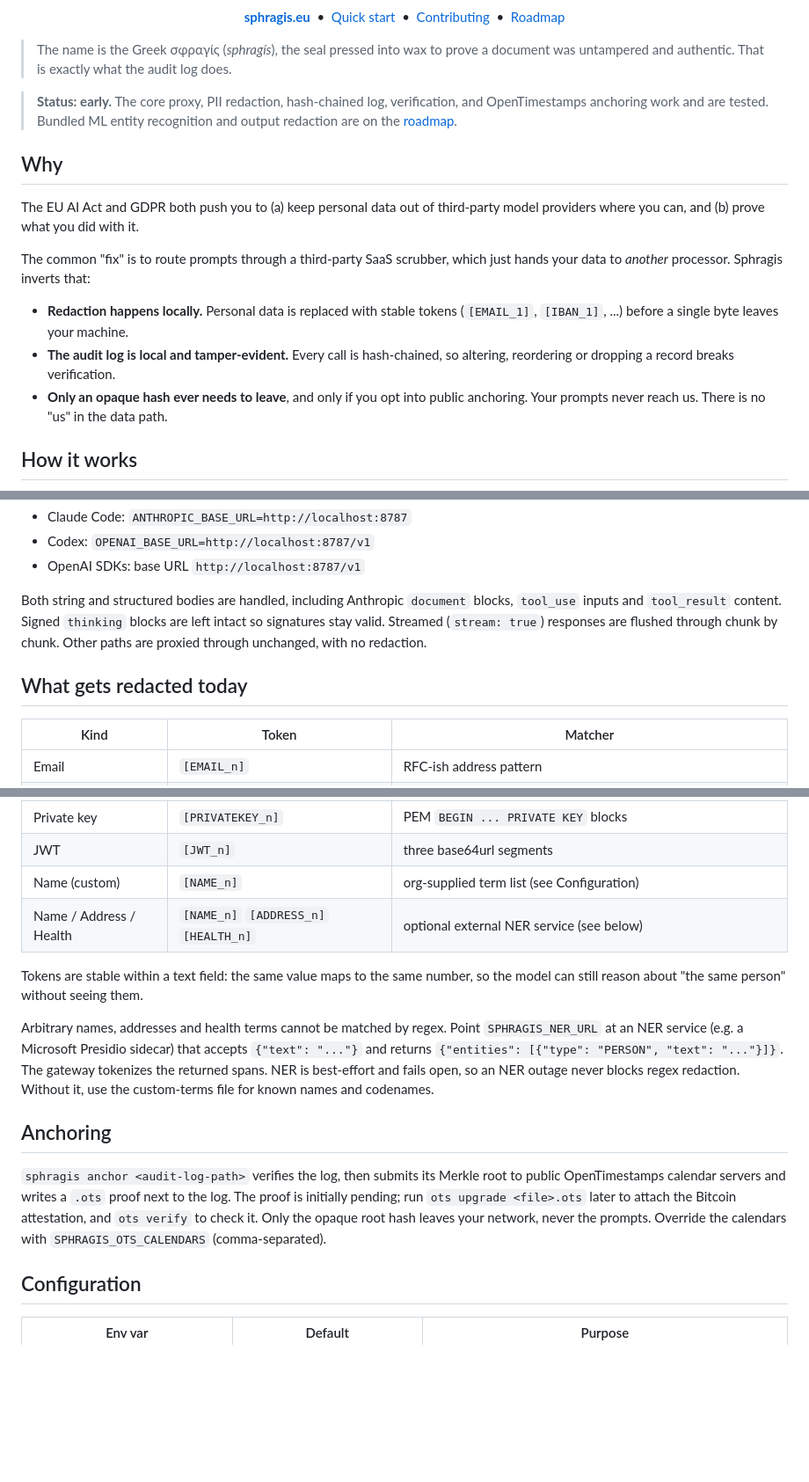
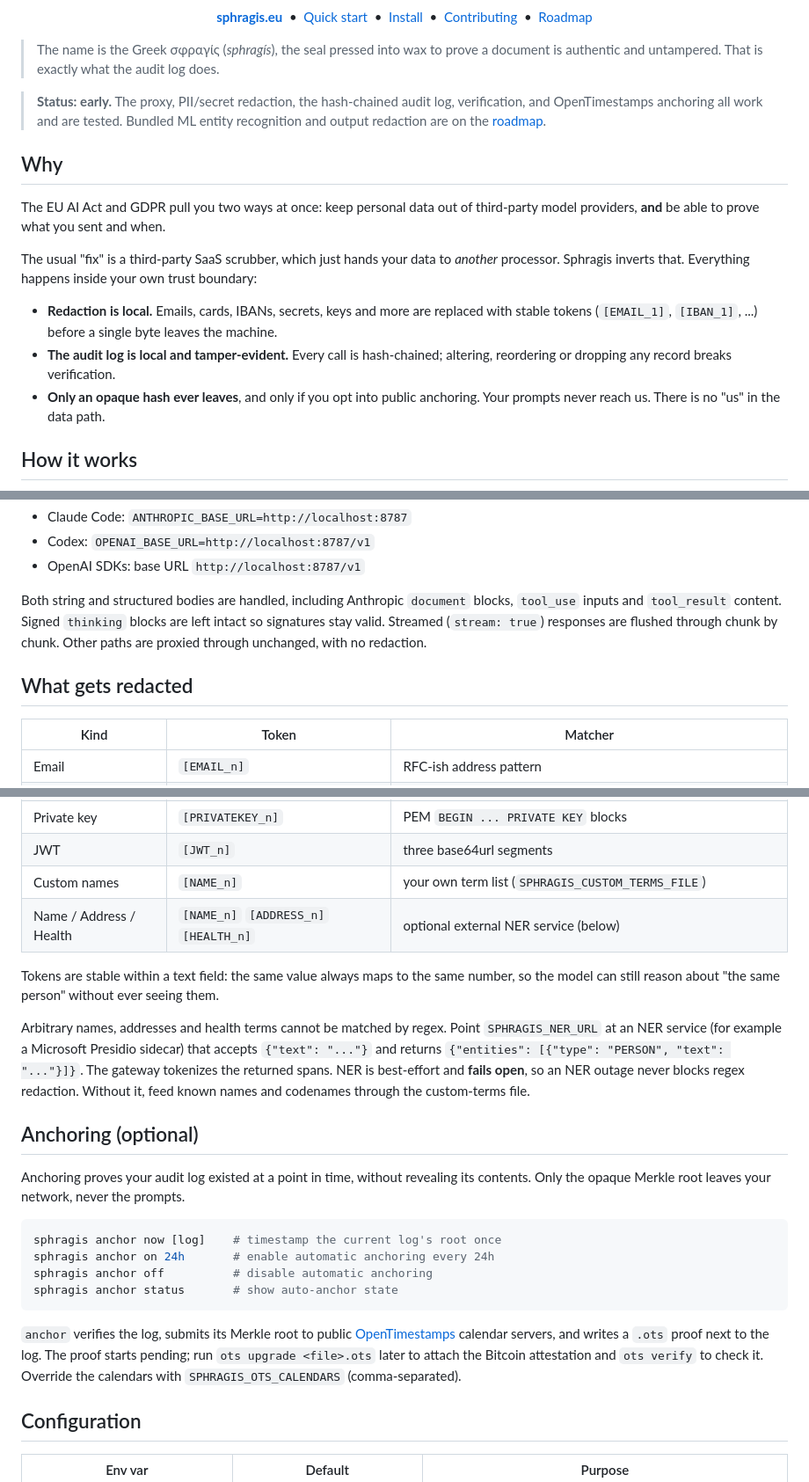
Before and after one commit to sphragis-oss/sphragis, a Markdown page: README.md, 3 parts joined by grey strips. Shown at 88% size. GitHub-like rendering; blank space fills up the shorter version.

````diff
--- a/README.md
+++ b/README.md
@@ -15,30 +16,32 @@ We never see your prompts.
 [![Status](https://img.shields.io/badge/status-early-orange.svg)](#project-status)
 
-[**sphragis.eu**](https://sphragis.eu) &nbsp;&bull;&nbsp; [Quick start](#quick-start) &nbsp;&bull;&nbsp; [Contributing](CONTRIBUTING.md) &nbsp;&bull;&nbsp; [Roadmap](ROADMAP.md)
+[**sphragis.eu**](https://sphragis.eu) &nbsp;&bull;&nbsp; [Quick start](#quick-start) &nbsp;&bull;&nbsp; [Install](#install) &nbsp;&bull;&nbsp; [Contributing](CONTRIBUTING.md) &nbsp;&bull;&nbsp; [Roadmap](ROADMAP.md)
 
 </div>
 
-> The name is the Greek σφραγίς (*sphragís*), the seal pressed into wax to prove
-> a document was untampered and authentic. That is exactly what the audit log does.
+> The name is the Greek σφραγίς (*sphragís*), the seal pressed into wax to prove a
+> document is authentic and untampered. That is exactly what the audit log does.
 
-> **Status: early.** The core proxy, PII redaction, hash-chained log,
-> verification, and OpenTimestamps anchoring work and are tested. Bundled ML
-> entity recognition and output redaction are on the [roadmap](#roadmap).
+> **Status: early.** The proxy, PII/secret redaction, the hash-chained audit log,
+> verification, and OpenTimestamps anchoring all work and are tested. Bundled ML
+> entity recognition and output redaction are on the [roadmap](ROADMAP.md).
 
 ## Why
 
-The EU AI Act and GDPR both push you to (a) keep personal data out of
-third-party model providers where you can, and (b) prove what you did with it.
+The EU AI Act and GDPR pull you two ways at once: keep personal data out of
+third-party model providers, **and** be able to prove what you sent and when.
 
-The common "fix" is to route prompts through a third-party SaaS scrubber, which
-just hands your data to *another* processor. Sphragis inverts that:
+The usual "fix" is a third-party SaaS scrubber, which just hands your data to
+*another* processor. Sphragis inverts that. Everything happens inside your own
+trust boundary:
 
-- **Redaction happens locally.** Personal data is replaced with stable tokens
-  (`[EMAIL_1]`, `[IBAN_1]`, ...) before a single byte leaves your machine.
-- **The audit log is local and tamper-evident.** Every call is hash-chained, so
-  altering, reordering or dropping a record breaks verification.
-- **Only an opaque hash ever needs to leave**, and only if you opt into public
-  anchoring. Your prompts never reach us. There is no "us" in the data path.
+- **Redaction is local.** Emails, cards, IBANs, secrets, keys and more are
+  replaced with stable tokens (`[EMAIL_1]`, `[IBAN_1]`, ...) before a single byte
+  leaves the machine.
+- **The audit log is local and tamper-evident.** Every call is hash-chained;
+  altering, reordering or dropping any record breaks verification.
+- **Only an opaque hash ever leaves**, and only if you opt into public anchoring.
+  Your prompts never reach us. There is no "us" in the data path.
 
 ## How it works
 
@@ -144,10 +159,10 @@ Point each client at the gateway:
 Both string and structured bodies are handled, including Anthropic `document`
 blocks, `tool_use` inputs and `tool_result` content. Signed `thinking` blocks are
 left intact so signatures stay valid. Streamed (`stream: true`) responses are
-flushed through chunk by chunk. Other paths are proxied through unchanged, with
-no redaction.
+flushed through chunk by chunk. Other paths are proxied through unchanged, with no
+redaction.
 
-## What gets redacted today
+## What gets redacted
 
 | Kind | Token | Matcher |
 |---|---|---|
@@ -161,27 +176,38 @@ no redaction.
 | API key | `[APIKEY_n]` | OpenAI/Anthropic, AWS, GitHub, Google, Slack, Stripe, SendGrid |
 | Private key | `[PRIVATEKEY_n]` | PEM `BEGIN ... PRIVATE KEY` blocks |
 | JWT | `[JWT_n]` | three base64url segments |
-| Name (custom) | `[NAME_n]` | org-supplied term list (see Configuration) |
-| Name / Address / Health | `[NAME_n]` `[ADDRESS_n]` `[HEALTH_n]` | optional external NER service (see below) |
+| Custom names | `[NAME_n]` | your own term list (`SPHRAGIS_CUSTOM_TERMS_FILE`) |
+| Name / Address / Health | `[NAME_n]` `[ADDRESS_n]` `[HEALTH_n]` | optional external NER service (below) |
 
-Tokens are stable within a text field: the same value maps to the same number, so
-the model can still reason about "the same person" without seeing them.
+Tokens are stable within a text field: the same value always maps to the same
+number, so the model can still reason about "the same person" without ever seeing
+them.
 
 Arbitrary names, addresses and health terms cannot be matched by regex. Point
-`SPHRAGIS_NER_URL` at an NER service (e.g. a Microsoft Presidio sidecar) that
-accepts `{"text": "..."}` and returns `{"entities": [{"type": "PERSON", "text":
-"..."}]}`. The gateway tokenizes the returned spans. NER is best-effort and fails
-open, so an NER outage never blocks regex redaction. Without it, use the
-custom-terms file for known names and codenames.
+`SPHRAGIS_NER_URL` at an NER service (for example a Microsoft Presidio sidecar)
+that accepts `{"text": "..."}` and returns
+`{"entities": [{"type": "PERSON", "text": "..."}]}`. The gateway tokenizes the
+returned spans. NER is best-effort and **fails open**, so an NER outage never
+blocks regex redaction. Without it, feed known names and codenames through the
+custom-terms file.
 
-## Anchoring
+## Anchoring (optional)
 
-`sphragis anchor <audit-log-path>` verifies the log, then submits its Merkle root
-to public OpenTimestamps calendar servers and writes a `.ots` proof next to the
-log. The proof is initially pending; run `ots upgrade <file>.ots` later to attach
-the Bitcoin attestation, and `ots verify` to check it. Only the opaque root hash
-leaves your network, never the prompts. Override the calendars with
-`SPHRAGIS_OTS_CALENDARS` (comma-separated).
+Anchoring proves your audit log existed at a point in time, without revealing its
+contents. Only the opaque Merkle root leaves your network, never the prompts.
+
+```bash
+sphragis anchor now [log]    # timestamp the current log's root once
+sphragis anchor on 24h       # enable automatic anchoring every 24h
+sphragis anchor off          # disable automatic anchoring
+sphragis anchor status       # show auto-anchor state
+```
+
+`anchor` verifies the log, submits its Merkle root to public
+[OpenTimestamps](https://opentimestamps.org/) calendar servers, and writes a
+`.ots` proof next to the log. The proof starts pending; run `ots upgrade
+<file>.ots` later to attach the Bitcoin attestation and `ots verify` to check it.
+Override the calendars with `SPHRAGIS_OTS_CALENDARS` (comma-separated).
 
 ## Configuration
 
````
Also changed, not shown: other parts of README.md (+70 -61 lines).
